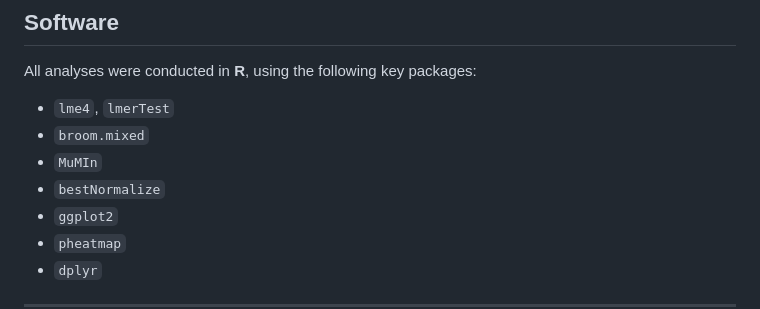
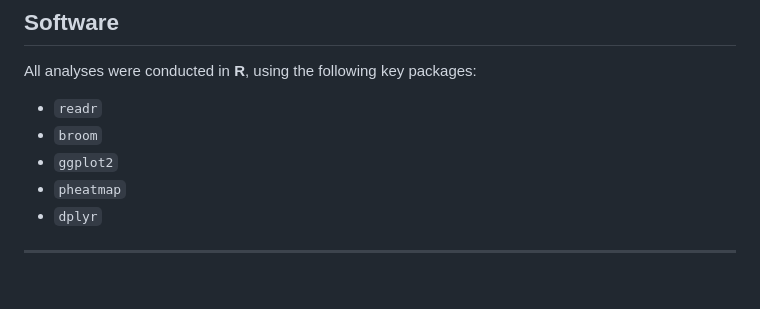
Before and after one commit to robisha-vice/cec, a Markdown page: README.md, the part around the change. Drawn GitHub-style; blank space fills up the shorter version.

```diff
--- a/README.md
+++ b/README.md
@@ -174,10 +174,8 @@ The analysis produces the following outputs:
 ## Software
 
 All analyses were conducted in **R**, using the following key packages:
-- `lme4`, `lmerTest`
-- `broom.mixed`
-- `MuMIn`
-- `bestNormalize`
+- `readr`
+- `broom`
 - `ggplot2`
 - `pheatmap`
 - `dplyr`
```
